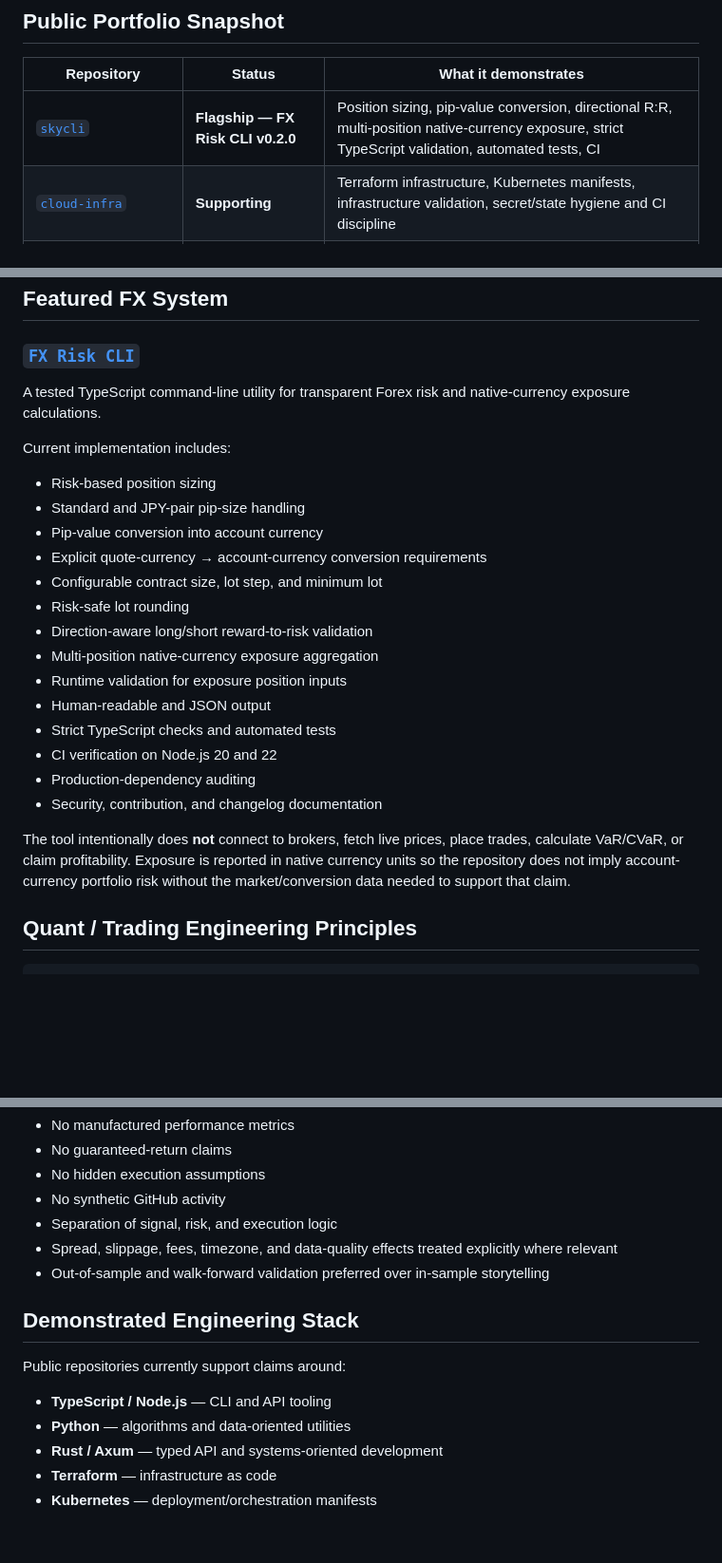
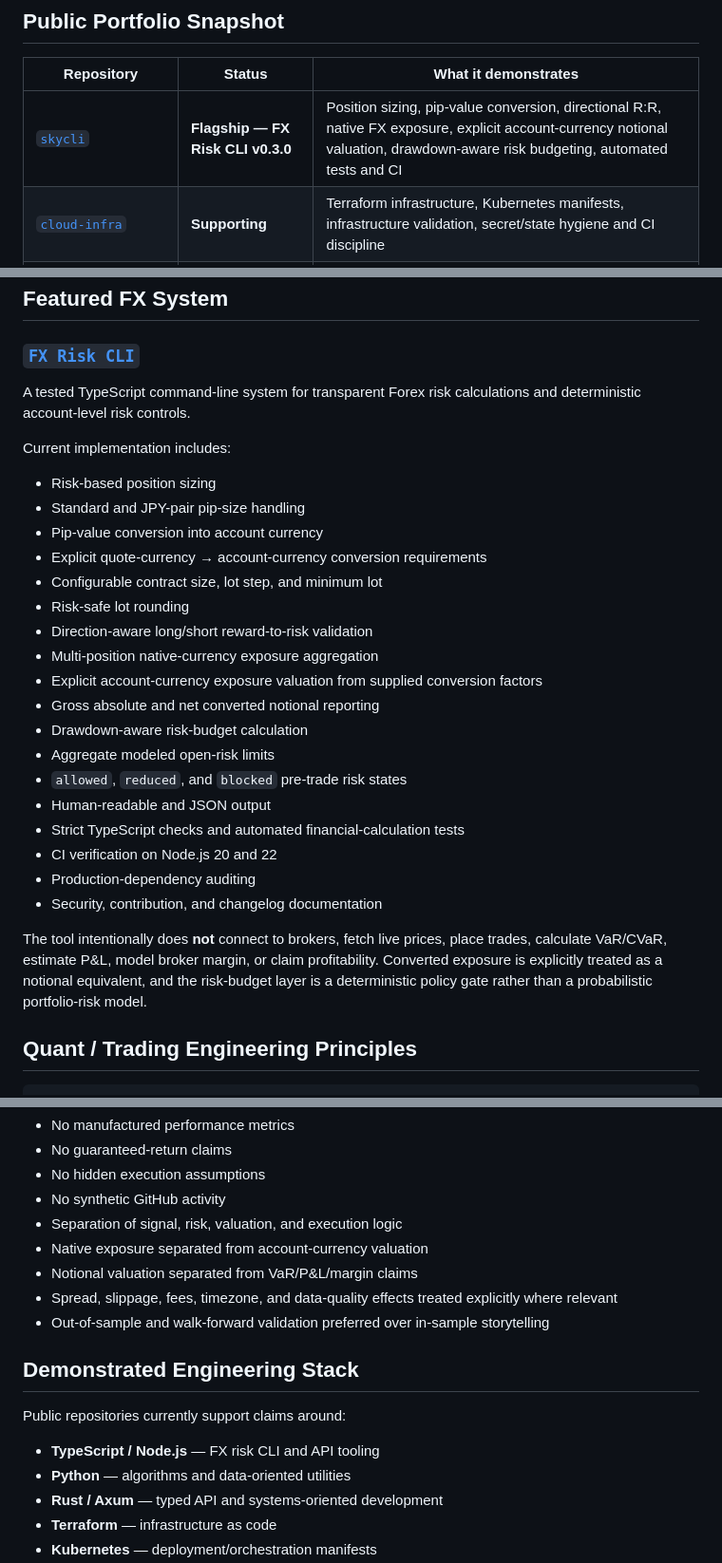
Before and after one commit to SKYDRAGO-DEV/SKYDRAGO-DEV, a Markdown page: README.md, 3 parts joined by grey strips. Shown at 95% size. GitHub-like rendering; blank space fills up the shorter version.

Commit message:
docs: sync profile with FX Risk CLI v0.3.0
Reflect the live portfolio valuation and drawdown-aware account risk controls while preserving explicit quantitative model boundaries.

```diff
--- a/README.md
+++ b/README.md
@@ -28,7 +28,7 @@ The operating standard is simple: **public claims should be supported by working
 
 | Repository | Status | What it demonstrates |
 | --- | --- | --- |
-| [`skycli`](https://github.com/SKYDRAGO-DEV/skycli) | **Flagship — FX Risk CLI v0.2.0** | Position sizing, pip-value conversion, directional R:R, multi-position native-currency exposure, strict TypeScript validation, automated tests, CI |
+| [`skycli`](https://github.com/SKYDRAGO-DEV/skycli) | **Flagship — FX Risk CLI v0.3.0** | Position sizing, pip-value conversion, directional R:R, native FX exposure, explicit account-currency notional valuation, drawdown-aware risk budgeting, automated tests and CI |
 | [`cloud-infra`](https://github.com/SKYDRAGO-DEV/cloud-infra) | **Supporting** | Terraform infrastructure, Kubernetes manifests, infrastructure validation, secret/state hygiene and CI discipline |
 | [`rust-web-api`](https://github.com/SKYDRAGO-DEV/rust-web-api) | **Supporting** | Runnable Axum API foundation, typed Rust modules, JWT utilities, tests and strict CI |
 | [`algorithms-datastructures`](https://github.com/SKYDRAGO-DEV/algorithms-datastructures) | **Reference** | TypeScript/Python algorithm implementations with real tests and validation |
@@ -41,7 +41,7 @@ Off-topic hobby projects and upstream forks are not treated as flagship work.
 
 ### [`FX Risk CLI`](https://github.com/SKYDRAGO-DEV/skycli)
 
-A tested TypeScript command-line utility for transparent Forex risk and native-currency exposure calculations.
+A tested TypeScript command-line system for transparent Forex risk calculations and deterministic account-level risk controls.
 
 Current implementation includes:
 
@@ -53,14 +53,18 @@ Current implementation includes:
 - Risk-safe lot rounding
 - Direction-aware long/short reward-to-risk validation
 - Multi-position native-currency exposure aggregation
-- Runtime validation for exposure position inputs
+- Explicit account-currency exposure valuation from supplied conversion factors
+- Gross absolute and net converted notional reporting
+- Drawdown-aware risk-budget calculation
+- Aggregate modeled open-risk limits
+- `allowed`, `reduced`, and `blocked` pre-trade risk states
 - Human-readable and JSON output
-- Strict TypeScript checks and automated tests
+- Strict TypeScript checks and automated financial-calculation tests
 - CI verification on Node.js 20 and 22
 - Production-dependency auditing
 - Security, contribution, and changelog documentation
 
-The tool intentionally does **not** connect to brokers, fetch live prices, place trades, calculate VaR/CVaR, or claim profitability. Exposure is reported in native currency units so the repository does not imply account-currency portfolio risk without the market/conversion data needed to support that claim.
+The tool intentionally does **not** connect to brokers, fetch live prices, place trades, calculate VaR/CVaR, estimate P&L, model broker margin, or claim profitability. Converted exposure is explicitly treated as a notional equivalent, and the risk-budget layer is a deterministic policy gate rather than a probabilistic portfolio-risk model.
 
 ## Quant / Trading Engineering Principles
 
@@ -86,7 +90,9 @@ Core principles:
 - No guaranteed-return claims
 - No hidden execution assumptions
 - No synthetic GitHub activity
-- Separation of signal, risk, and execution logic
+- Separation of signal, risk, valuation, and execution logic
+- Native exposure separated from account-currency valuation
+- Notional valuation separated from VaR/P&L/margin claims
 - Spread, slippage, fees, timezone, and data-quality effects treated explicitly where relevant
 - Out-of-sample and walk-forward validation preferred over in-sample storytelling
 
@@ -94,7 +100,7 @@ Core principles:
 
 Public repositories currently support claims around:
 
-- **TypeScript / Node.js** — CLI and API tooling
+- **TypeScript / Node.js** — FX risk CLI and API tooling
 - **Python** — algorithms and data-oriented utilities
 - **Rust / Axum** — typed API and systems-oriented development
 - **Terraform** — infrastructure as code
```
Also changed, not shown: other parts of README.md (+1 -1 lines).
